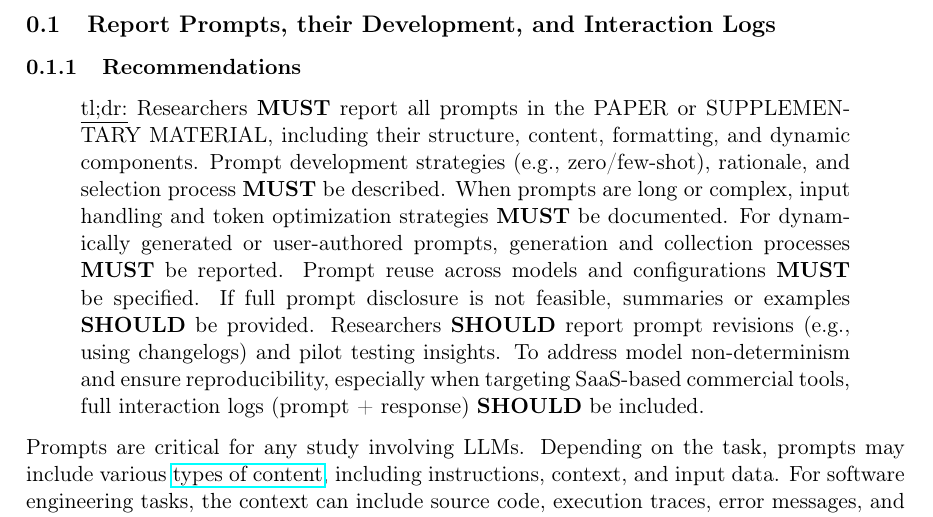
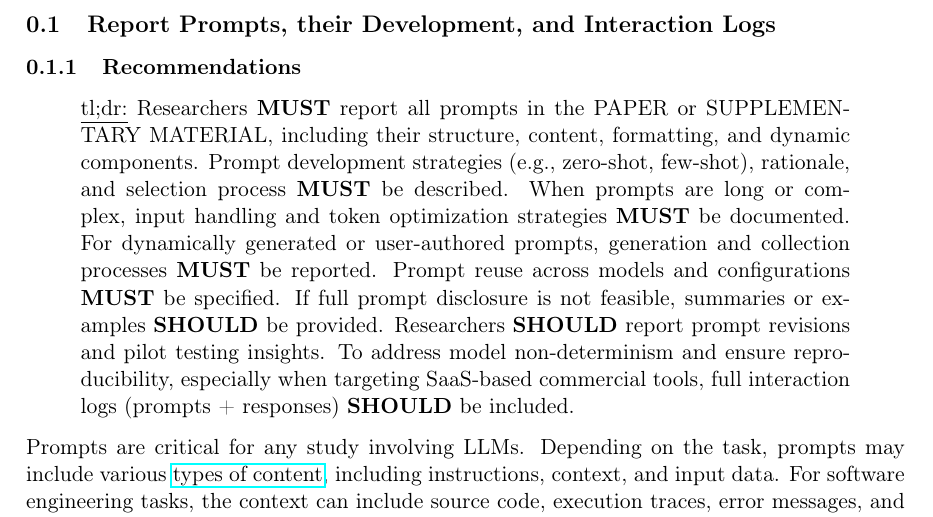
Before and after one commit to se-uhd/llm-guidelines-website, a LaTeX document (guidelines/_sources/04_report-prompts-their-development-and-interaction-logs.tex): part of page 1 of 4, cut so that both start at the same text. Compiled offline with pdfLaTeX.

Commit message:
Revise tl;dr

```diff
--- a/guidelines/_sources/04_report-prompts-their-development-and-interaction-logs.tex
+++ b/guidelines/_sources/04_report-prompts-their-development-and-interaction-logs.tex
@@ -8,7 +8,7 @@
 \subsubsection{Recommendations}
 
 \begin{quote}
-\underline{tl;dr:} Researchers \must report all prompts in the \paper or \supplementarymaterial, including their structure, content, formatting, and dynamic components. Prompt development strategies (e.g., zero/few-shot), rationale, and selection process \must be described. When prompts are long or complex, input handling and token optimization strategies \must be documented. For dynamically generated or user-authored prompts, generation and collection processes \must be reported. Prompt reuse across models and configurations \must be specified. If full prompt disclosure is not feasible, summaries or examples \should be provided. Researchers \should report prompt revisions (e.g., using changelogs) and pilot testing insights. To address model non-determinism and ensure reproducibility, especially when targeting SaaS-based commercial tools, full interaction logs (prompt + response) \should be included.
+\underline{tl;dr:} Researchers \must report all prompts in the \paper or \supplementarymaterial, including their structure, content, formatting, and dynamic components. Prompt development strategies (e.g., zero-shot, few-shot), rationale, and selection process \must be described. When prompts are long or complex, input handling and token optimization strategies \must be documented. For dynamically generated or user-authored prompts, generation and collection processes \must be reported. Prompt reuse across models and configurations \must be specified. If full prompt disclosure is not feasible, summaries or examples \should be provided. Researchers \should report prompt revisions and pilot testing insights. To address model non-determinism and ensure reproducibility, especially when targeting SaaS-based commercial tools, full interaction logs (prompts + responses) \should be included.
 \end{quote}
 
 Prompts are critical for any study involving LLMs.
```
